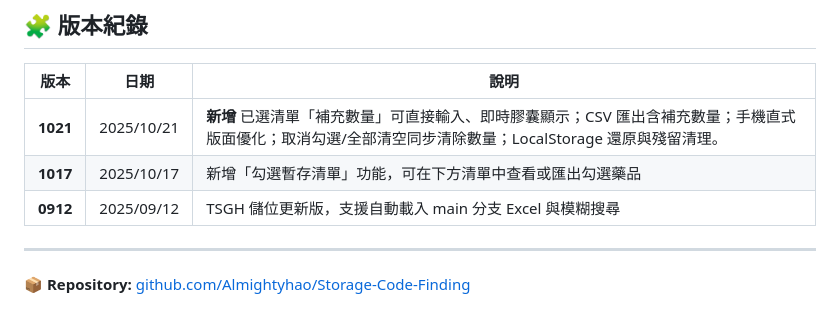
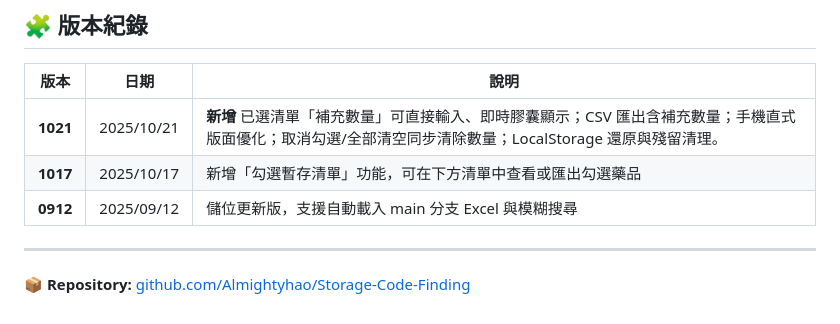
Before and after one commit to Almightyhao/OPD-Storage-Code-Finding, a Markdown page: README.md, the part around the change. Rendered like a GitHub page.

```diff
--- a/README.md
+++ b/README.md
@@ -59,7 +59,7 @@
 |------|------|------|
 | **1021** | 2025/10/21 | **新增** 已選清單「補充數量」可直接輸入、即時膠囊顯示；CSV 匯出含補充數量；手機直式版面優化；取消勾選/全部清空同步清除數量；LocalStorage 還原與殘留清理。 |
 | **1017** | 2025/10/17 | 新增「勾選暫存清單」功能，可在下方清單中查看或匯出勾選藥品 |
-| **0912** | 2025/09/12 | TSGH 儲位更新版，支援自動載入 main 分支 Excel 與模糊搜尋 |
+| **0912** | 2025/09/12 | 儲位更新版，支援自動載入 main 分支 Excel 與模糊搜尋 |
 
 ---
 
```
